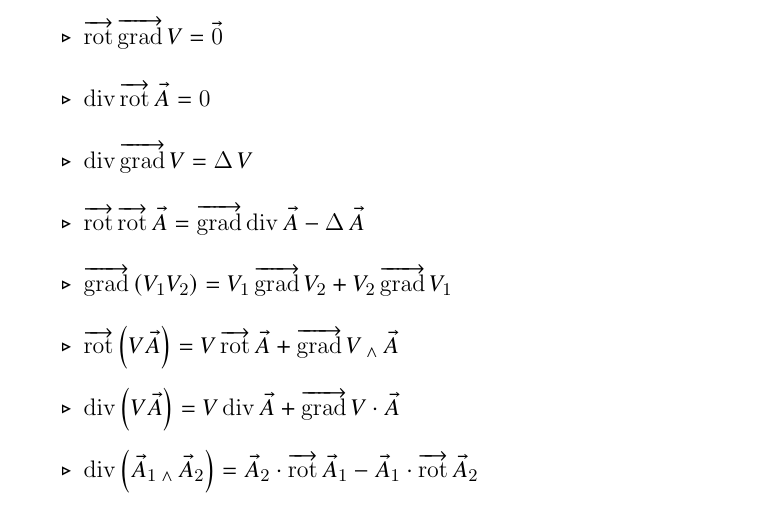
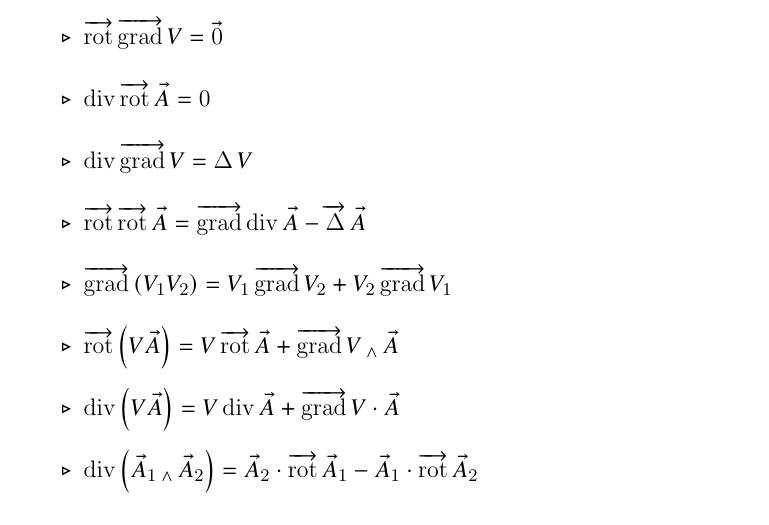
Before and after one commit to Bethoth/cours-physique-mpi, a LaTeX thesis (cours_physique_mpi.tex, which reads electromag/formulaire_analyse_vectorielle/formulaire_analyse_vectorielle.tex): part of page 34 of 53, cut so that both start at the same text. Compiled offline with pdfLaTeX.

Commit message:
Rectification formulaire

```diff
--- a/electromag/formulaire_analyse_vectorielle/formulaire_analyse_vectorielle.tex
+++ b/electromag/formulaire_analyse_vectorielle/formulaire_analyse_vectorielle.tex
@@ -12,7 +12,7 @@ On a les formules suivantes :
     \item \(\rot\grad V=\v{0}\) \\
     \item \(\div\rot\v{A}=0\) \\
     \item \(\div\grad V=\lap V\) \\
-    \item \(\rot\rot\v{A}=\grad\div\v{A}-\lap\v{A}\) \\
+    \item \(\rot\rot\v{A}=\grad\div\v{A}-\lapv\v{A}\) \\
     \item \(\grad\paren{V_1V_2}=V_1\grad V_2+V_2\grad V_1\) \\
     \item \(\rot\paren{V\v{A}}=V\rot\v{A}+\grad V\vecto\v{A}\) \\
     \item \(\div\paren{V\v{A}}=V\div\v{A}+\grad V\scal\v{A}\) \\
```
Also changed, not shown: cours_physique_mpi.pdf.
